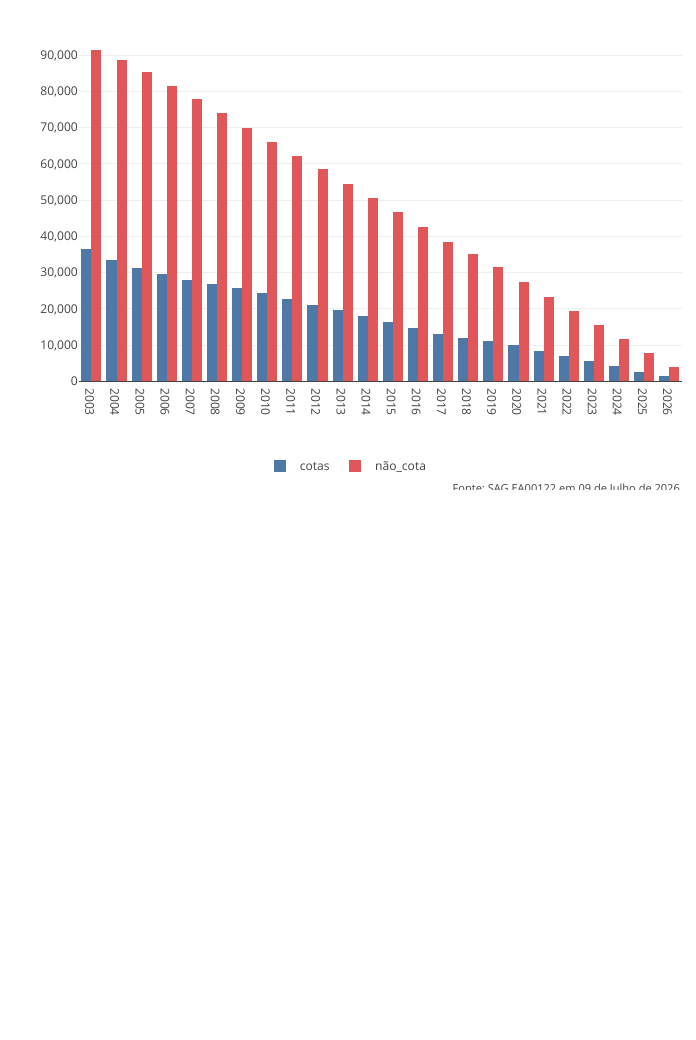
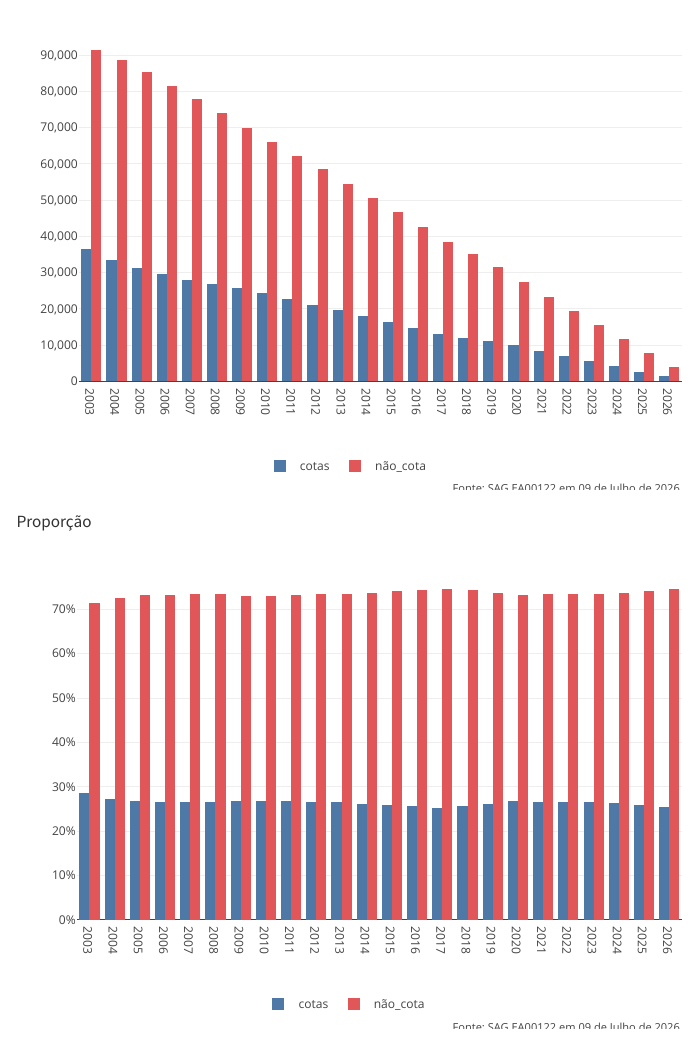
Before and after one commit to vitorreissoares/cotas-uerj, a Quarto document (index.qmd): the page in a window 1100 px wide, from 70 px down. Rendered offline with R 4.5, knitr and Pandoc in place of Quarto, with nearby package versions; menus at the side of the page are left out.

Commit message:
Inclusão de perfil 2

````diff
--- a/index.qmd
+++ b/index.qmd
@@ -179,3 +179,91 @@ fig_ingressante <- fig_ingressante |>
 fig_ingressante
 
 ```
+
+Proporção
+
+```{r}
+# proporções
+
+base_ingressante_cota_ncota <- base_ingressante |>
+  mutate(
+    cotas = cota_negro +
+      cota_rede_pública +
+      cota_deficiente +
+      cota_filho +
+      cota_indio +
+      cota_deficiente_ou_indigena +
+      cota_hipossuficencia +
+      cota_outras
+  ) |>
+  select(
+    ano,
+    não_cota,
+    cotas
+  ) |>
+  pivot_longer(
+    cols = c(não_cota, cotas),
+    names_to = "modalidade",
+    values_to = "quantidade"
+  ) |>
+  group_by(ano, modalidade) |>
+  summarise(
+    quantidade = sum(quantidade, na.rm = TRUE),
+    .groups = "drop"
+  ) |>
+  group_by(ano) |>
+  mutate(
+    proporcao = quantidade / sum(quantidade)
+  ) |>
+  ungroup()
+```
+
+```{r}
+# ------------------------------------------------------------------
+# Gráfico cotistas x não cotistas
+# ------------------------------------------------------------------
+
+fig_ingressante <- plot_ly(
+  base_ingressante_cota_ncota,
+  x = ~factor(ano),
+  y = ~proporcao,
+  color = ~modalidade,
+  colors = c("#4E79A7", "#E15759"),
+  type = "bar",
+  hovertemplate = paste(
+  "<b>%{fullData.name}</b><br>",
+  "Ano: %{x}<br>",
+  "Proporção: %{y:.1%}<extra></extra>"
+)
+) |>
+  layout(
+    title = list(
+      text = "<b> </b>",
+      x = 0.5
+    ),
+    barmode = "group",
+    template = "plotly_white",
+    hovermode = "x unified",
+    xaxis = list(
+      title = " "
+    ),
+    yaxis = list(
+      title = " ",
+      tickformat = ",.0%",
+      separatethousands = TRUE
+    ),
+    legend = list(
+      title = list(text = ""),
+      orientation = "h",
+      x = 0.3,
+      y = -0.2
+    )
+  )
+
+# colocar fonte
+
+fig_ingressante <- fig_ingressante |>
+  layout(
+    annotations = list(
+      list(
+        text = "Fonte: SAG EA00122 em 09 de Julho de 2026",
````
Also changed, not shown: docs/search.json, index.qmd (17 more changed lines), 2 other files.
